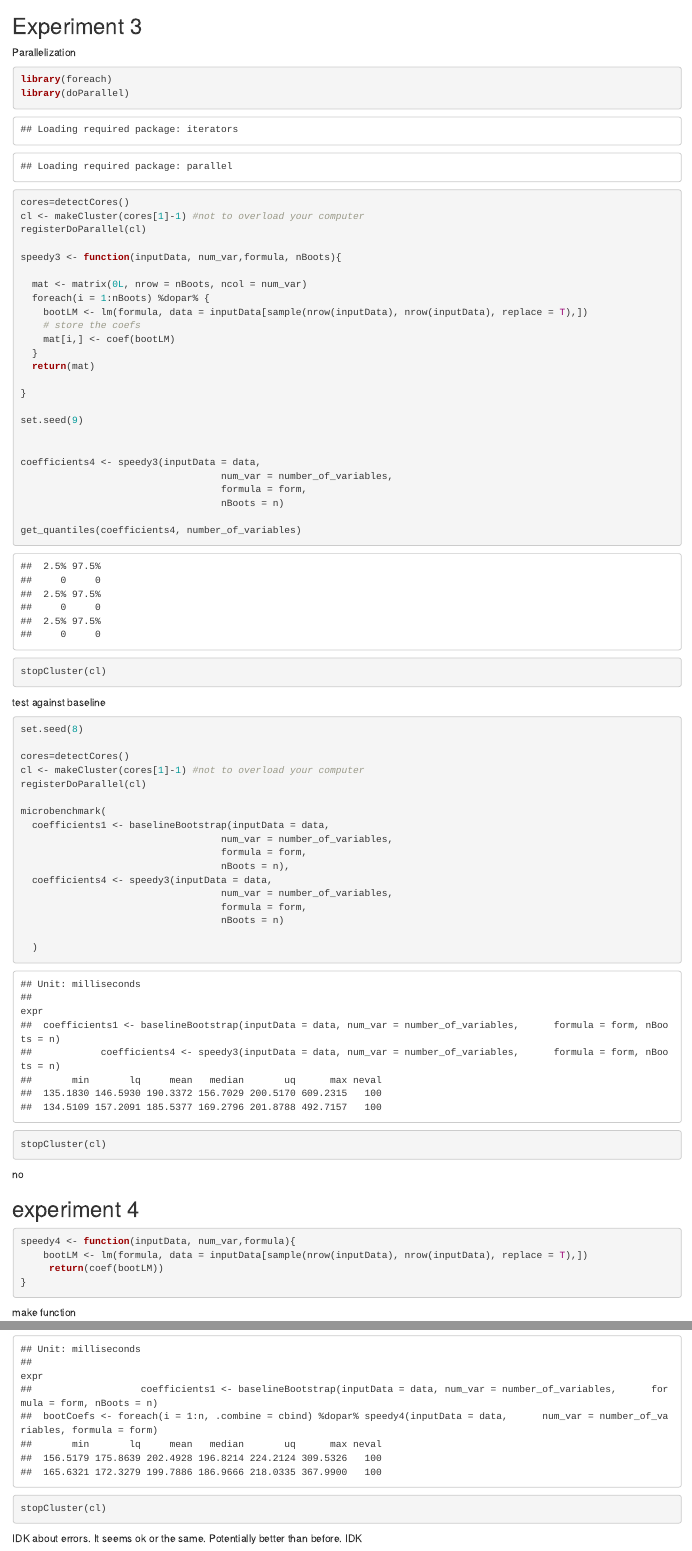
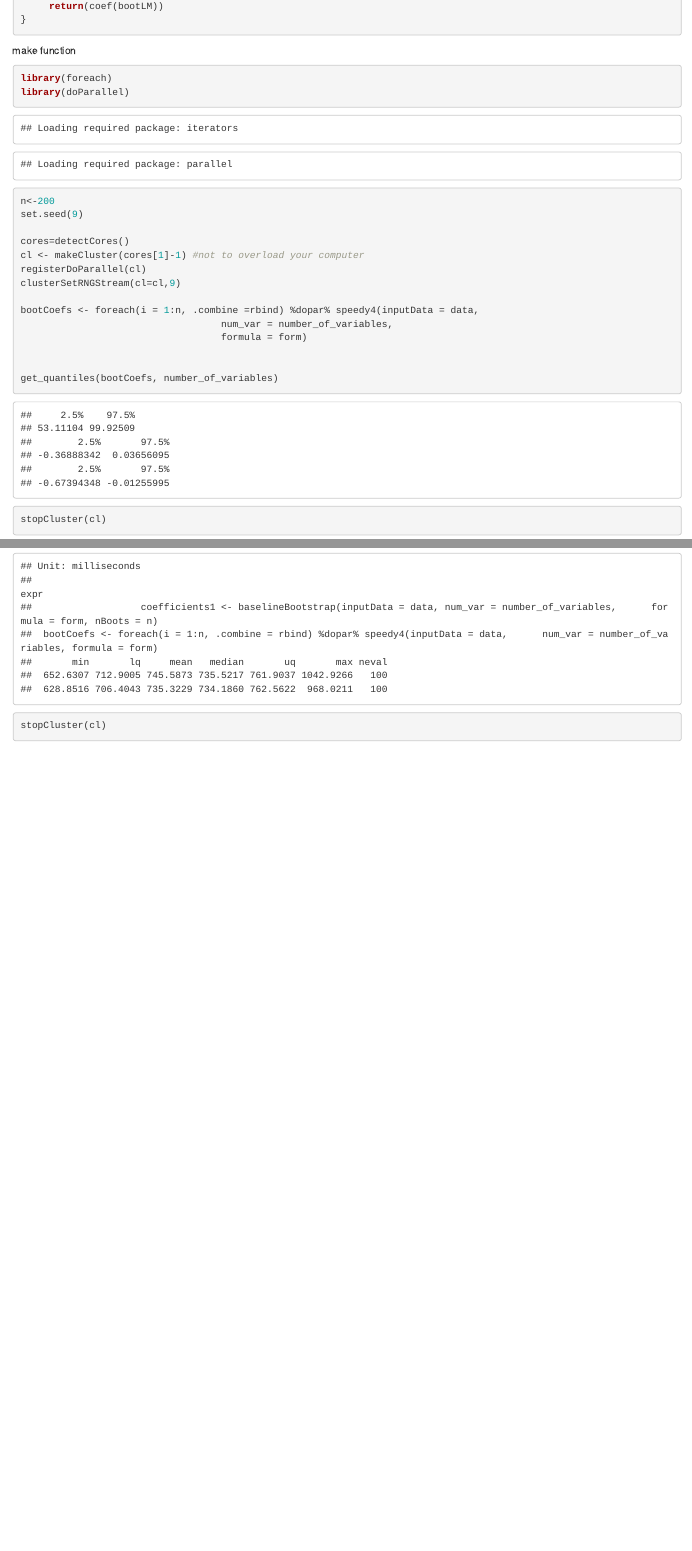
Before and after one commit to joshp112358/5763GroupProject, an R Markdown document (speed trials/Experimentation.Rmd): the page in a window 1100 px wide, from 4680 px down before the commit and from 3720 px down after it, and a second part further down, joined at a grey line. The pictures show the output file speed trials/Experimentation.html that the author committed with the source, opened offline.

Commit message:
fixed rbind

````diff
--- a/speed trials/Experimentation.Rmd
+++ b/speed trials/Experimentation.Rmd
@@ -206,65 +168,3 @@
-## Experiment 3
-
-Parallelization
-
-```{r}
-library(foreach)
-library(doParallel)
-
-cores=detectCores()
-cl <- makeCluster(cores[1]-1) #not to overload your computer
-registerDoParallel(cl)
-
-speedy3 <- function(inputData, num_var,formula, nBoots){
-
-  mat <- matrix(0L, nrow = nBoots, ncol = num_var)
-  foreach(i = 1:nBoots) %dopar% {
-    bootLM <- lm(formula, data = inputData[sample(nrow(inputData), nrow(inputData), replace = T),])
-    # store the coefs
-    mat[i,] <- coef(bootLM)
-  }
-  return(mat)
-
-}
-
-set.seed(9)
-
-
-coefficients4 <- speedy3(inputData = data,
-                                   num_var = number_of_variables,
-                                   formula = form,
-                                   nBoots = n)
-
-get_quantiles(coefficients4, number_of_variables)
-stopCluster(cl)
-
-```
-
-test against baseline
-
-```{r}
-set.seed(8)
-
-cores=detectCores()
-cl <- makeCluster(cores[1]-1) #not to overload your computer
-registerDoParallel(cl)
-
-microbenchmark(
-  coefficients1 <- baselineBootstrap(inputData = data,
-                                   num_var = number_of_variables,
-                                   formula = form,
-                                   nBoots = n),
-  coefficients4 <- speedy3(inputData = data,
-                                   num_var = number_of_variables,
-                                   formula = form,
-                                   nBoots = n)
-
-  )
-
-stopCluster(cl)
-
-```
-no
 
 ## experiment 4
 
@@ -280,16 +180,17 @@
 make function
 
 ```{r}
-
-
+library(foreach)
+library(doParallel)
+n<-200
 set.seed(9)
 
 cores=detectCores()
 cl <- makeCluster(cores[1]-1) #not to overload your computer
 registerDoParallel(cl)
+clusterSetRNGStream(cl=cl,9)
 
-
-bootCoefs <- foreach(i = 1:n, .combine = cbind) %dopar% speedy4(inputData = data,
+bootCoefs <- foreach(i = 1:n, .combine =rbind) %dopar% speedy4(inputData = data,
                                    num_var = number_of_variables,
                                    formula = form)
 
@@ -321,4 +223,3 @@
 stopCluster(cl)
 
 ```
-IDK about errors. It seems ok or the same. Potentially better than before. IDK
````
Also changed, not shown: speed trials/Experimentation.html, speed trials/Experimentation.Rmd (47 more changed lines), 3 other files.
